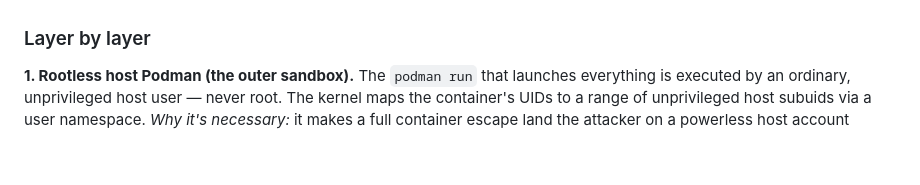
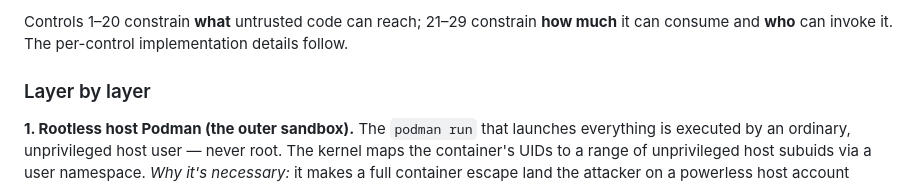
Before and after one commit to maxfridbe/run-python-sandbox, a Markdown page: README.md, the part around one of its changes. GitHub-like rendering; blank space fills up the shorter version.

```diff
--- a/README.md
+++ b/README.md
@@ -78,3 +115,4 @@ The load-bearing boundary is **Layer 1**: because the whole stack runs inside a
+Controls 1–20 constrain **what** untrusted code can reach; 21–29 constrain **how much** it can consume and **who** can invoke it. The per-control implementation details follow.
 
 ### Layer by layer
 
```
Also changed, not shown: other parts of README.md (+37 -0 lines).
